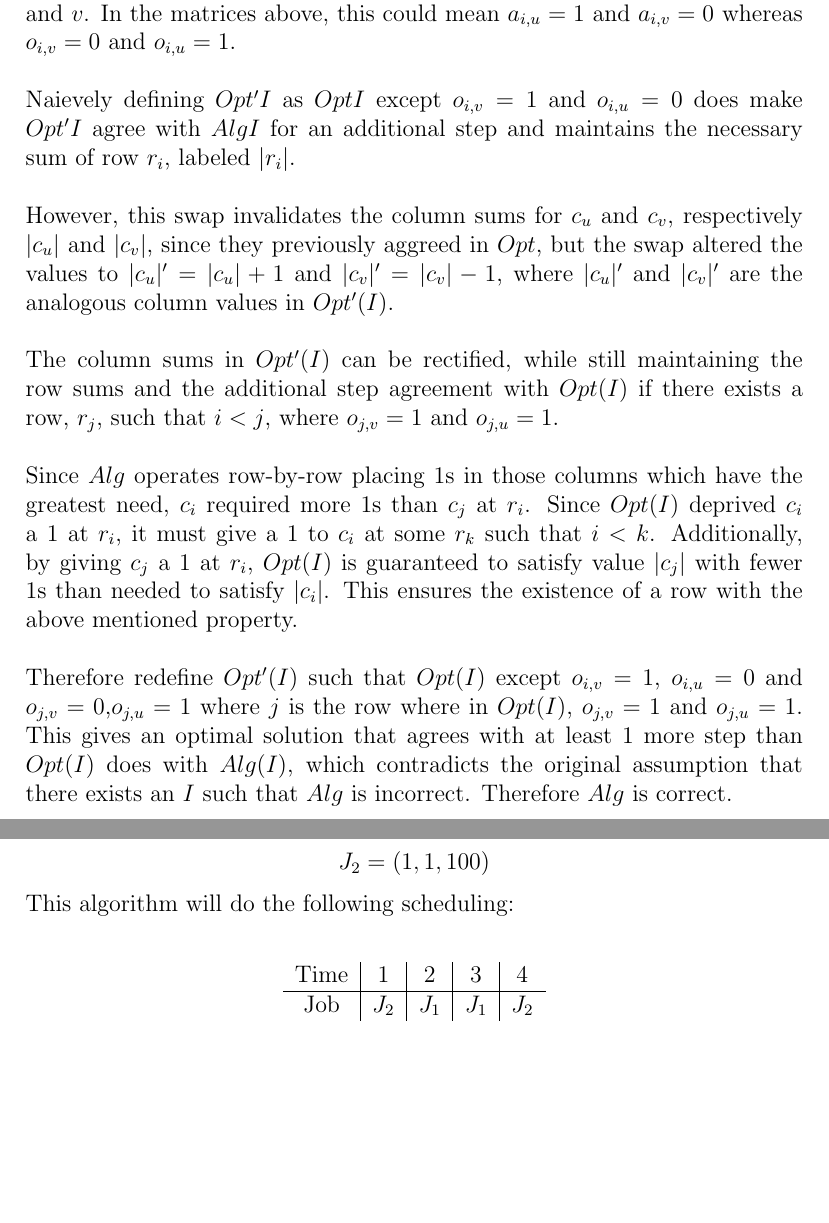
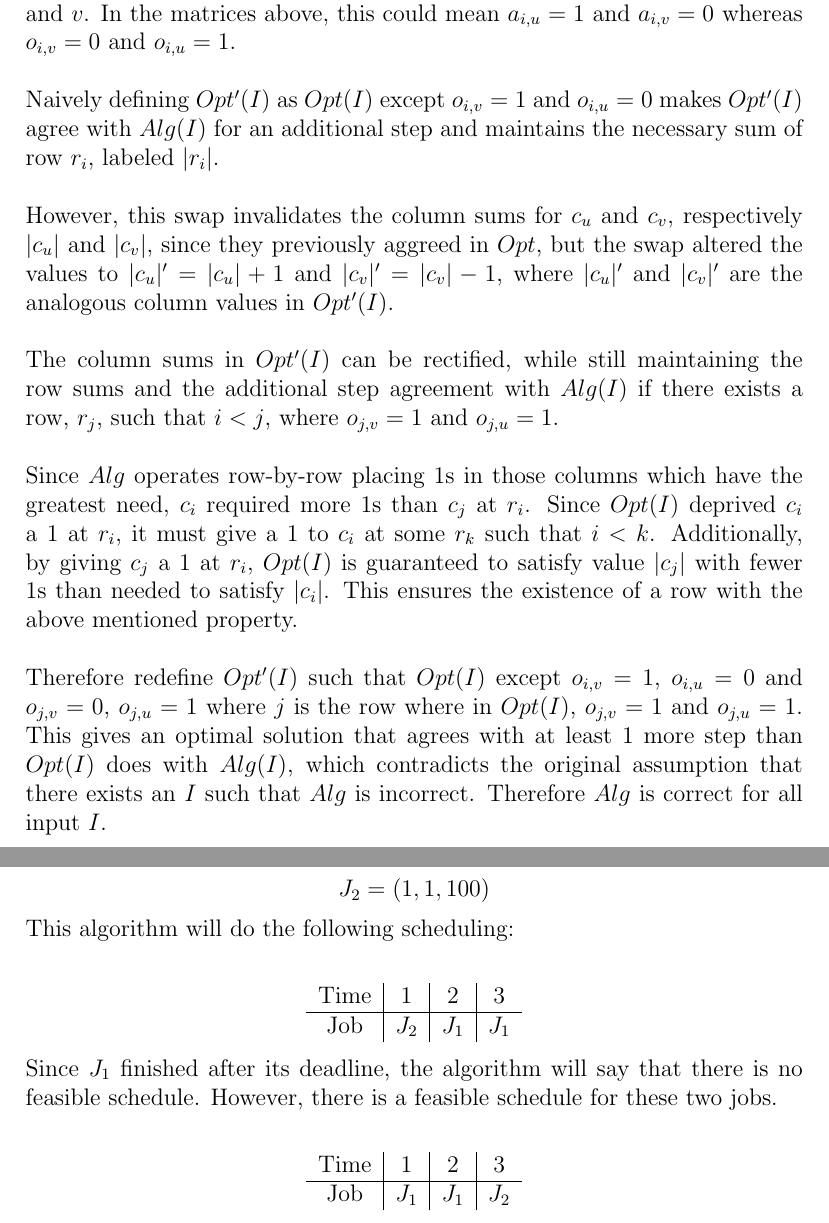
Before and after one commit to RobbieMcKinstry/AlgoDesign, a LaTeX problem sheet (greedy/homework5.tex): two parts of pages 2 and 3 of 7, joined at a grey line, cut so that both start at the same text, the shorter picture padded with empty space. Compiled offline with pdfLaTeX.

Commit message:
Typos and grammar fixes

```diff
--- a/greedy/homework5.tex
+++ b/greedy/homework5.tex
@@ -51,8 +51,8 @@ $
 Without loss of generality, allow the disagreement to be between columns
 $u$ and $v$.  In the matrices above, this could mean $a_{i,u}=1$ and
 $a_{i,v}=0$ whereas $o_{i,v}=0$ and $o_{i,u}=1$.\\\\
-Naievely defining $Opt'{I}$ as $Opt{I}$ except $o_{i,v}=1$ and $o_{i,u}=0$
-does make $Opt'{I}$ agree with $Alg{I}$ for an additional step and maintains
+Naively defining $Opt'(I)$ as $Opt(I)$ except $o_{i,v}=1$ and $o_{i,u}=0$
+makes $Opt'(I)$ agree with $Alg(I)$ for an additional step and maintains
 the necessary sum of row $r_i$, labeled $|r_i|$.\\\\
 However, this swap invalidates the
 column sums for $c_u$ and $c_v$, respectively $|c_u|$ and $|c_v|$, since they
@@ -60,7 +60,7 @@ previously aggreed in $Opt$, but the swap altered the values to $|c_u|' = |c_u|+
 and $|c_v|'=|c_v|-1$, where $|c_u|'$ and $|c_v|'$ are the analogous column values
 in $Opt'(I)$.\\\\
 The column sums in $Opt'(I)$ can be rectified, while still maintaining the row sums
-and the additional step agreement with $Opt(I)$ if there exists a row, $r_j$, such
+and the additional step agreement with $Alg(I)$ if there exists a row, $r_j$, such
 that $i < j$, where $o_{j,v} = 1$ and $o_{j,u}=1$.\\\\
 Since $Alg$ operates row-by-row placing $1$s in those columns which have the greatest
 need, $c_i$ required more $1$s than $c_j$ at $r_i$.  Since $Opt(I)$ deprived $c_i$ a
@@ -69,12 +69,11 @@ by giving $c_j$ a $1$ at $r_i$, $Opt(I)$ is guaranteed to satisfy value $|c_j|$
 $1$s than needed to satisfy $|c_i|$.  This ensures the existence of a row with the
 above mentioned property.\\\\
 Therefore redefine $Opt'(I)$ such that $Opt(I)$ except $o_{i,v}=1$, $o_{i,u}=0$ and
-$o_{j,v}=0$,$o_{j,u}=1$
+$o_{j,v}=0$, $o_{j,u}=1$
 where $j$ is the row where in $Opt(I)$, $o_{j,v}=1$ and $o_{j,u}=1$.  This gives an optimal
 solution that agrees with at least $1$ more step than $Opt(I)$ does with $Alg(I)$, which
 contradicts the original assumption that there exists an $I$ such that $Alg$ is incorrect.
-Therefore $Alg$ is correct.
-
+Therefore $Alg$ is correct for all input $I$.
 
 \subsection*{Problem 18:}
 \subsubsection*{A:}
@@ -112,12 +111,20 @@ J_2=(1,1,100)
 \]
 This algorithm will do the following scheduling:\\
 \begin{center}
-    \begin{tabular}{c|c|c|c|c}
-    Time & 1 & 2 & 3 & 4 \\ \hline
-    Job & $J_2$ & $J_1$ & $J_1$ & $J_2$ \\
+    \begin{tabular}{c|c|c|c}
+    Time & 1 & 2 & 3 \\ \hline
+    Job & $J_2$ & $J_1$ & $J_1$ \\
     \end{tabular}
 \end{center}
-
+Since $J_1$ finished after its deadline, the algorithm will say that
+there is no feasible schedule.  However, there is a feasible schedule for these
+two jobs.\\
+\begin{center}
+    \begin{tabular}{c|c|c|c}
+    Time & 1 & 2 & 3 \\ \hline
+    Job & $J_1$ & $J_1$ & $J_2$ \\
+    \end{tabular}
+\end{center}
 \subsubsection*{C:}
 The correctness of this algorithm can be shown by the following exchange argument.\\\\
 Let $Alg$ be the process by which this algorithm operates.
```
Also changed, not shown: greedy/homework5.pdf, greedy/homework5.tex (7 more changed lines).
